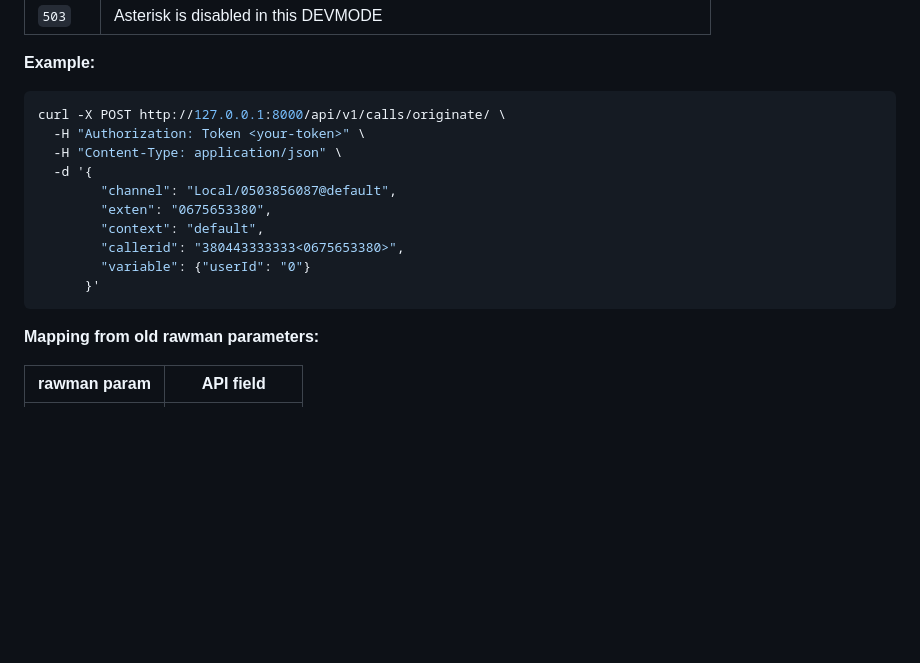
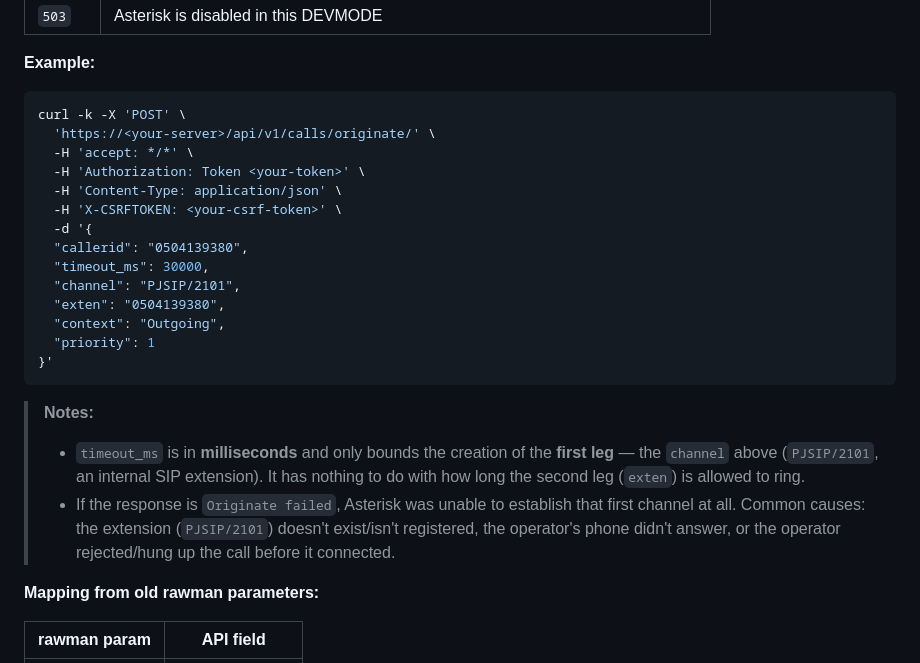
Before and after one commit to radetsky/PearlPBX2, a Markdown page: docs/en/API.md, the part around the change. Drawn GitHub-style; blank space fills up the shorter version.

````diff
--- a/docs/en/API.md
+++ b/docs/en/API.md
@@ -287,17 +287,25 @@ Originate a call via Asterisk AMI. Replaces direct HTTP calls to Asterisk `rawma
 **Example:**
 
 ```bash
-curl -X POST http://127.0.0.1:8000/api/v1/calls/originate/ \
-  -H "Authorization: Token <your-token>" \
-  -H "Content-Type: application/json" \
+curl -k -X 'POST' \
+  'https://<your-server>/api/v1/calls/originate/' \
+  -H 'accept: */*' \
+  -H 'Authorization: Token <your-token>' \
+  -H 'Content-Type: application/json' \
+  -H 'X-CSRFTOKEN: <your-csrf-token>' \
   -d '{
-        "channel": "Local/0503856087@default",
-        "exten": "0675653380",
-        "context": "default",
-        "callerid": "380443333333<0675653380>",
-        "variable": {"userId": "0"}
-      }'
+  "callerid": "0504139380",
+  "timeout_ms": 30000,
+  "channel": "PJSIP/2101",
+  "exten": "0504139380",
+  "context": "Outgoing",
+  "priority": 1
+}'
 ```
+
+> **Notes:**
+> - `timeout_ms` is in **milliseconds** and only bounds the creation of the **first leg** — the `channel` above (`PJSIP/2101`, an internal SIP extension). It has nothing to do with how long the second leg (`exten`) is allowed to ring.
+> - If the response is `Originate failed`, Asterisk was unable to establish that first channel at all. Common causes: the extension (`PJSIP/2101`) doesn't exist/isn't registered, the operator's phone didn't answer, or the operator rejected/hung up the call before it connected.
 
 **Mapping from old rawman parameters:**
 
````
Also changed, not shown: docs/es/API.md (+17 -9 lines), docs/ua/API.md (+17 -9 lines).
